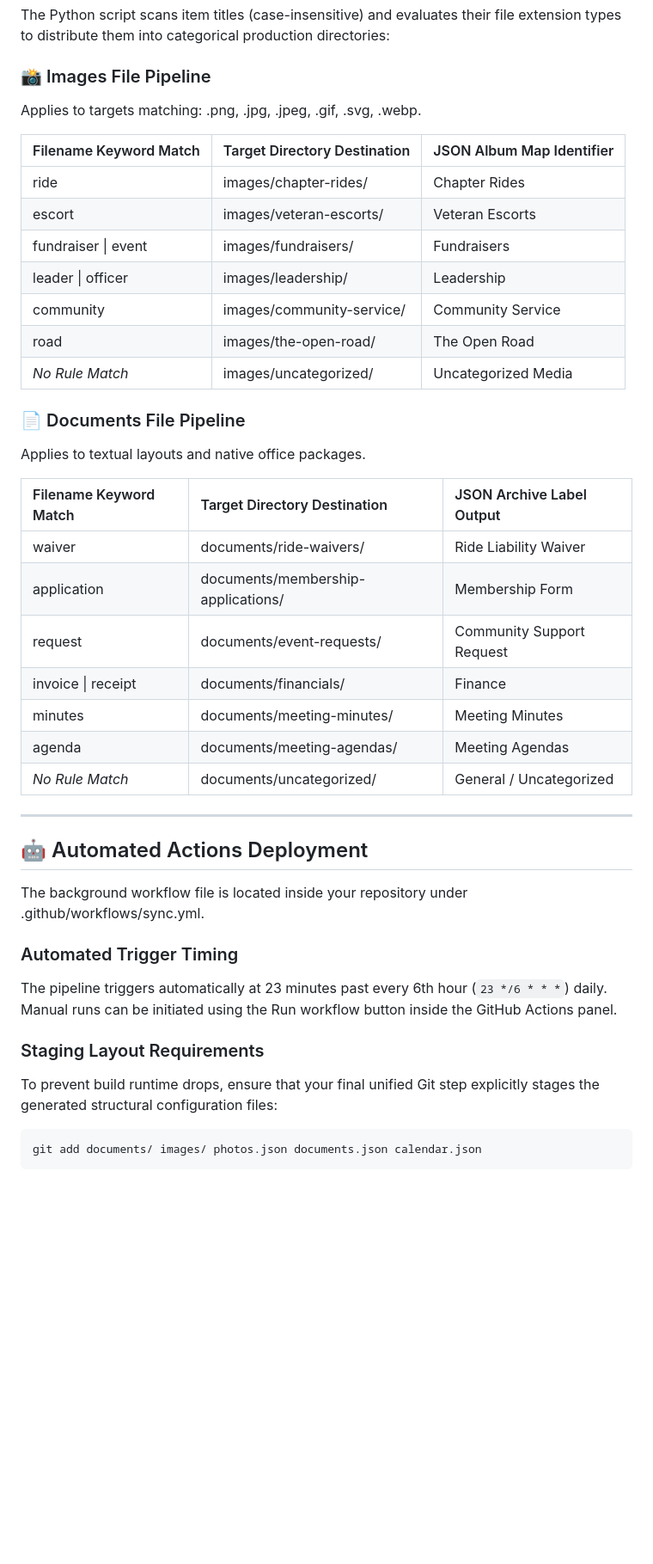
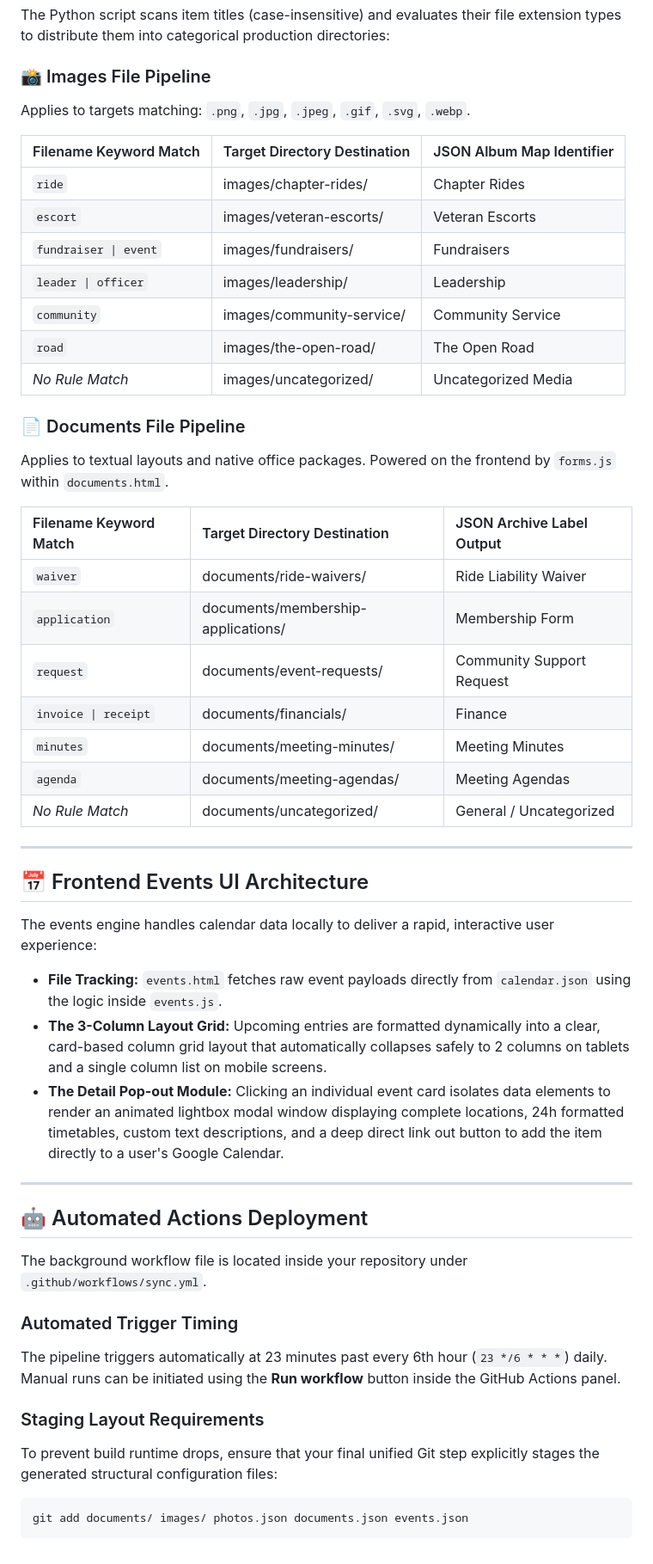
Before and after one commit to ALR394FL/394_Riders, a Markdown page: README.md, the part around one of its changes. Shown at 86% size. GitHub-like rendering; blank space fills up the shorter version.

````diff
--- a/README.md
+++ b/README.md
@@ -59,42 +61,53 @@ To allow your workflow container to execute without exposing private tokens, cre
 The Python script scans item titles (case-insensitive) and evaluates their file extension types to distribute them into categorical production directories:
 
 ### 📸 Images File Pipeline
-Applies to targets matching: .png, .jpg, .jpeg, .gif, .svg, .webp.
+Applies to targets matching: `.png`, `.jpg`, `.jpeg`, `.gif`, `.svg`, `.webp`.
 
 | Filename Keyword Match | Target Directory Destination | JSON Album Map Identifier |
 | :--- | :--- | :--- |
-| ride | images/chapter-rides/ | Chapter Rides |
-| escort | images/veteran-escorts/ | Veteran Escorts |
-| fundraiser \| event | images/fundraisers/ | Fundraisers |
-| leader \| officer | images/leadership/ | Leadership |
-| community | images/community-service/ | Community Service |
-| road | images/the-open-road/ | The Open Road |
+| `ride` | images/chapter-rides/ | Chapter Rides |
+| `escort` | images/veteran-escorts/ | Veteran Escorts |
+| `fundraiser \| event` | images/fundraisers/ | Fundraisers |
+| `leader \| officer` | images/leadership/ | Leadership |
+| `community` | images/community-service/ | Community Service |
+| `road` | images/the-open-road/ | The Open Road |
 | *No Rule Match* | images/uncategorized/ | Uncategorized Media |
 
 ### 📄 Documents File Pipeline
-Applies to textual layouts and native office packages.
+Applies to textual layouts and native office packages. Powered on the frontend by `forms.js` within `documents.html`.
 
 | Filename Keyword Match | Target Directory Destination | JSON Archive Label Output |
 | :--- | :--- | :--- |
-| waiver | documents/ride-waivers/ | Ride Liability Waiver |
-| application | documents/membership-applications/ | Membership Form |
-| request | documents/event-requests/ | Community Support Request |
-| invoice \| receipt | documents/financials/ | Finance |
-| minutes | documents/meeting-minutes/ | Meeting Minutes |
-| agenda | documents/meeting-agendas/ | Meeting Agendas |
+| `waiver` | documents/ride-waivers/ | Ride Liability Waiver |
+| `application` | documents/membership-applications/ | Membership Form |
+| `request` | documents/event-requests/ | Community Support Request |
+| `invoice \| receipt` | documents/financials/ | Finance |
+| `minutes` | documents/meeting-minutes/ | Meeting Minutes |
+| `agenda` | documents/meeting-agendas/ | Meeting Agendas |
 | *No Rule Match* | documents/uncategorized/ | General / Uncategorized |
+
+---
+
+## 📅 Frontend Events UI Architecture
+
+The events engine handles calendar data locally to deliver a rapid, interactive user experience:
+
+* **File Tracking:** `events.html` fetches raw event payloads directly from `calendar.json` using the logic inside `events.js`.
+* **The 3-Column Layout Grid:** Upcoming entries are formatted dynamically into a clear, card-based column grid layout that automatically collapses safely to 2 columns on tablets and a single column list on mobile screens.
+* **The Detail Pop-out Module:** Clicking an individual event card isolates data elements to render an animated lightbox modal window displaying complete locations, 24h formatted timetables, custom text descriptions, and a deep direct link out button to add the item directly to a user's Google Calendar.
 
 ---
 
 ## 🤖 Automated Actions Deployment
 
-The background workflow file is located inside your repository under .github/workflows/sync.yml.
+The background workflow file is located inside your repository under `.github/workflows/sync.yml`.
 
 ### Automated Trigger Timing
-The pipeline triggers automatically at 23 minutes past every 6th hour (`23 */6 * * *`) daily. Manual runs can be initiated using the Run workflow button inside the GitHub Actions panel.
+The pipeline triggers automatically at 23 minutes past every 6th hour (`23 */6 * * *`) daily. Manual runs can be initiated using the **Run workflow** button inside the GitHub Actions panel.
 
 ### Staging Layout Requirements
 To prevent build runtime drops, ensure that your final unified Git step explicitly stages the generated structural configuration files:
+
 ```bash
-git add documents/ images/ photos.json documents.json calendar.json
+git add documents/ images/ photos.json documents.json events.json
 ```
````
Also changed, not shown: other parts of README.md (+26 -24 lines).
